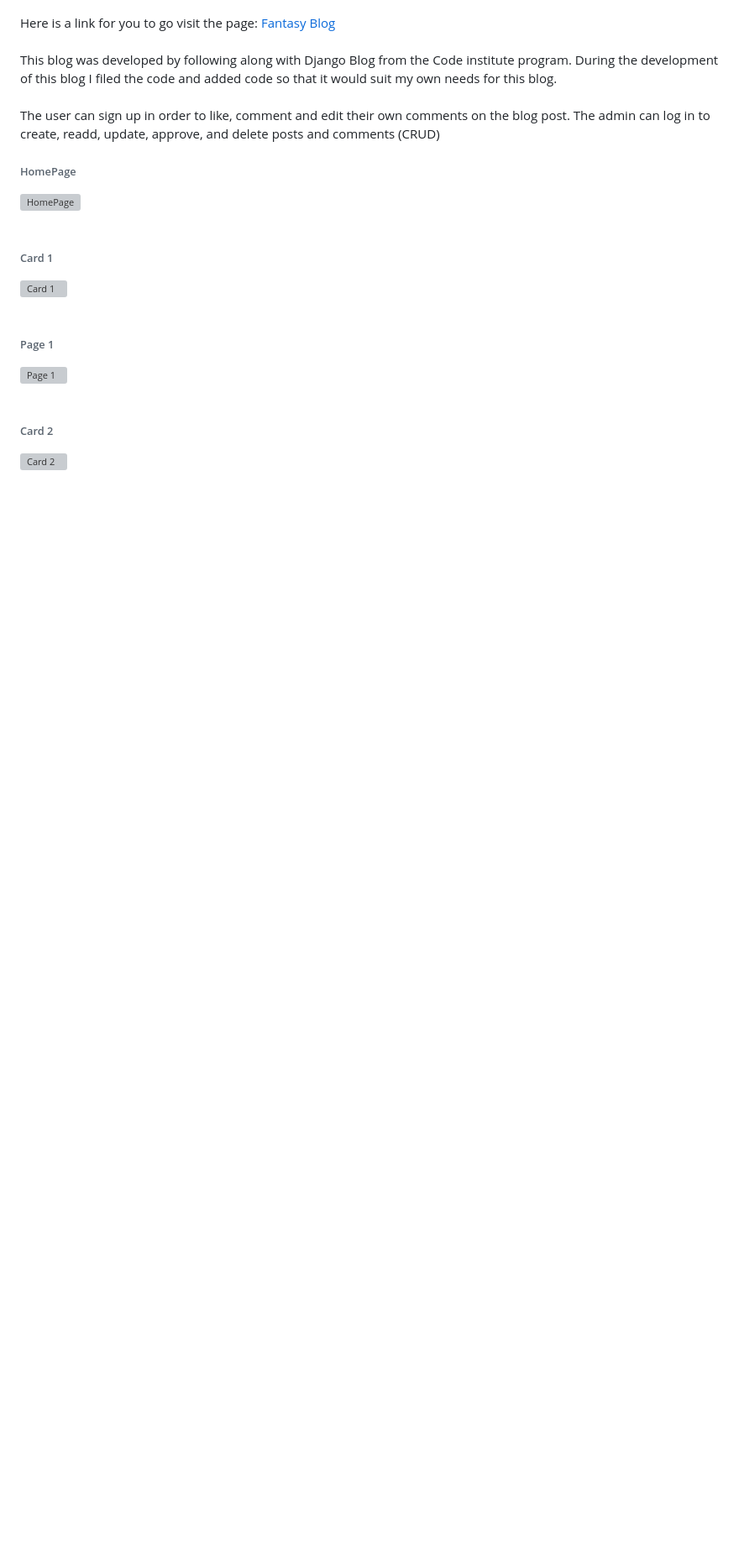
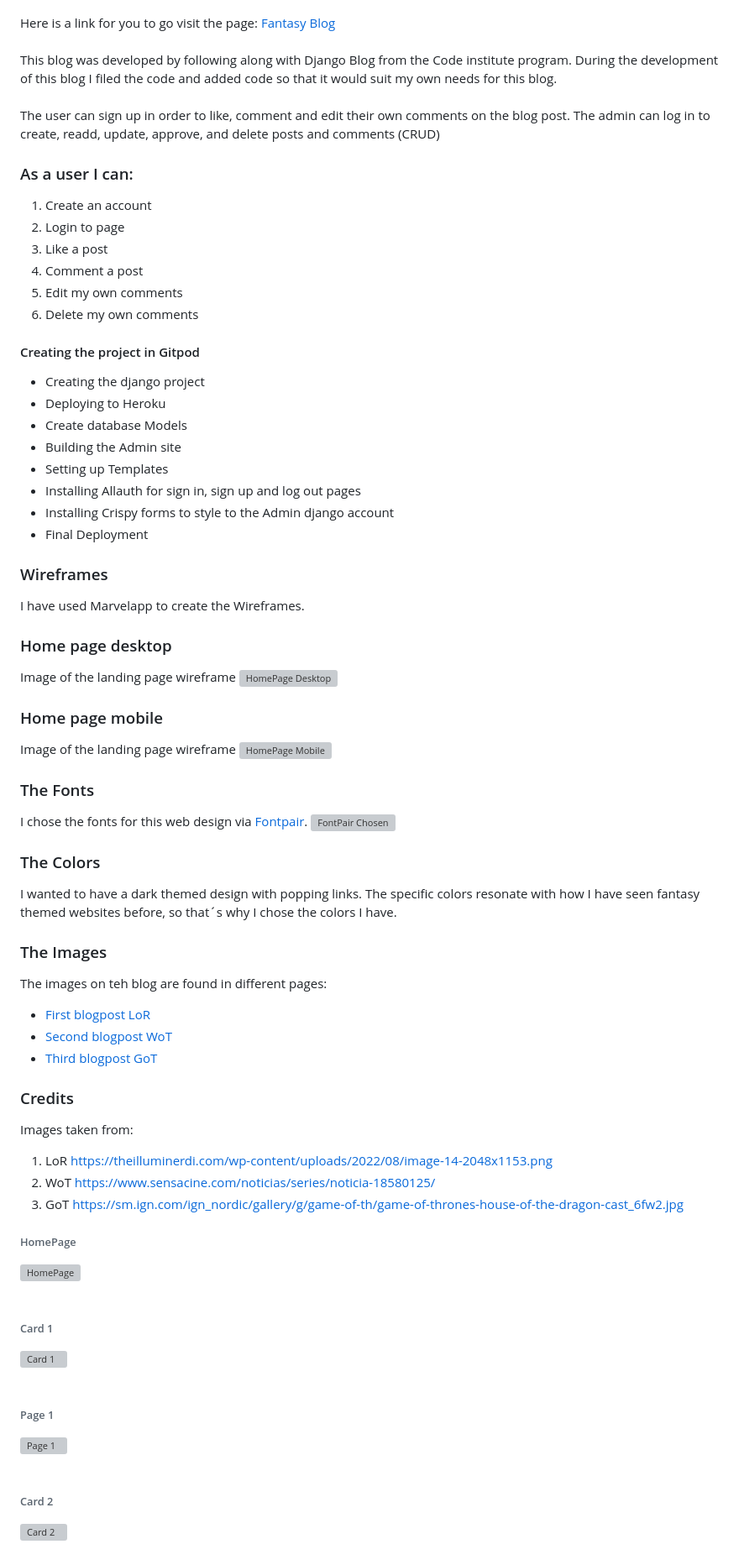
Before and after one commit to MiswaQ/FantasyBlog, a Markdown page: README.md, the part around one of its changes. Shown at 84% size. GitHub-like rendering; blank space fills up the shorter version; grey boxes are pictures that could not be loaded.

```diff
--- a/README.md
+++ b/README.md
@@ -19,6 +19,58 @@ it would suit my own needs for this blog.
 <br>
 The user can sign up in order to like, comment and edit their own comments on the blog post.
 The admin can log in to create, readd, update, approve, and delete posts and comments (CRUD)
+
+### As a user I can:
+1. Create an account
+2. Login to page
+3. Like a post
+4. Comment a post
+5. Edit my own comments
+6. Delete my own comments
+
+#### Creating the project in Gitpod
+- Creating the django project
+- Deploying to Heroku
+- Create database Models
+- Building the Admin site
+- Setting up Templates
+- Installing Allauth for sign in, sign up and log out pages
+- Installing Crispy forms to style to the Admin django account
+- Final Deployment
+
+### Wireframes
+I have used Marvelapp to create the Wireframes.
+
+### Home page desktop
+Image of the landing page wireframe
+![HomePage Desktop](https://res.cloudinary.com/miswaq/image/upload/v1708787995/Fantasy/index_desktop_j8odza.png)
+
+### Home page mobile
+Image of the landing page wireframe
+![HomePage Mobile](https://res.cloudinary.com/miswaq/image/upload/v1708787995/Fantasy/index_mobile_hlroba.png)
+
+### The Fonts
+I chose the fonts for this web design via [Fontpair](https://www.fontpair.co/all).
+![FontPair Chosen](https://res.cloudinary.com/miswaq/image/upload/v1708787994/Fantasy/fontpair_l5uod1.png)
+
+### The Colors
+I wanted to have a dark themed design with popping links. The specific colors resonate with how I have
+seen fantasy themed websites before, so that´s why I chose the colors I have.
+
+### The Images
+The images on teh blog are found in different pages:
+- [First blogpost LoR ](https://theilluminerdi.com/wp-content/uploads/2022/08/image-14-2048x1153.png)
+- [Second blogpost WoT ](https://www.sensacine.com/noticias/series/noticia-18580125/)
+- [Third blogpost GoT ](https://sm.ign.com/ign_nordic/gallery/g/game-of-th/game-of-thrones-house-of-the-dragon-cast_6fw2.jpg)
+
+
+
+
+### Credits
+Images taken from:
+1. LoR https://theilluminerdi.com/wp-content/uploads/2022/08/image-14-2048x1153.png
+2. WoT https://www.sensacine.com/noticias/series/noticia-18580125/
+3. GoT https://sm.ign.com/ign_nordic/gallery/g/game-of-th/game-of-thrones-house-of-the-dragon-cast_6fw2.jpg
 
 
 
```
Also changed, not shown: other parts of README.md (+1 -5 lines).
